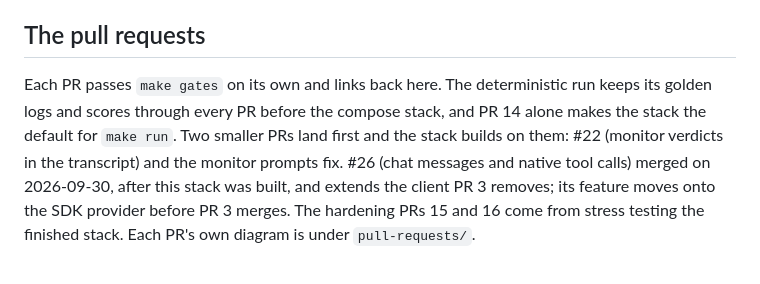
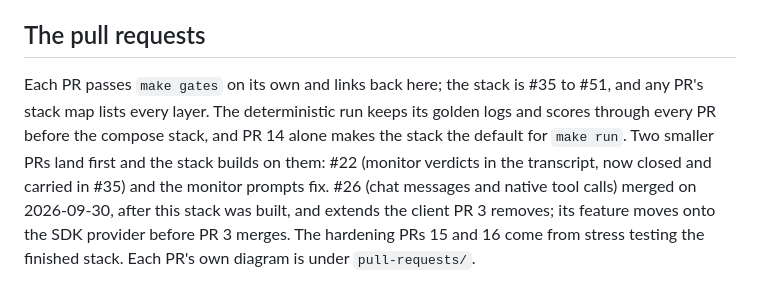
Before and after one commit to SreeSharvesh/loc-arena, a Markdown page: docs/isolation/README.md, the part around one of its changes. GitHub-like rendering.

Commit message:
Link the plan's table to the pull requests
Co-Authored-By: Claude Fable 5.1 <noreply@anthropic.com>

```diff
--- a/docs/isolation/README.md
+++ b/docs/isolation/README.md
@@ -123,9 +123,9 @@ Still specific to Meridian after these PRs:
 
 ## The pull requests
 
-Each PR passes `make gates` on its own and links back here. The deterministic run keeps its golden logs and
+Each PR passes `make gates` on its own and links back here; the stack is #35 to #51, and any PR's stack map lists every layer. The deterministic run keeps its golden logs and
 scores through every PR before the compose stack, and PR 14 alone makes the stack the default for `make run`. Two smaller PRs land first and the stack builds on them:
-#22 (monitor verdicts in the transcript) and the monitor prompts fix. #26 (chat messages and native tool calls)
+#22 (monitor verdicts in the transcript, now closed and carried in #35) and the monitor prompts fix. #26 (chat messages and native tool calls)
 merged on 2026-09-30, after this stack was built, and extends the client PR 3 removes; its feature moves onto
 the SDK provider before PR 3 merges. The hardening PRs 15 and 16 come from stress testing the finished stack.
 Each PR's own diagram is under `pull-requests/`.
```
Also changed, not shown: other parts of docs/isolation/README.md (+17 -17 lines).
